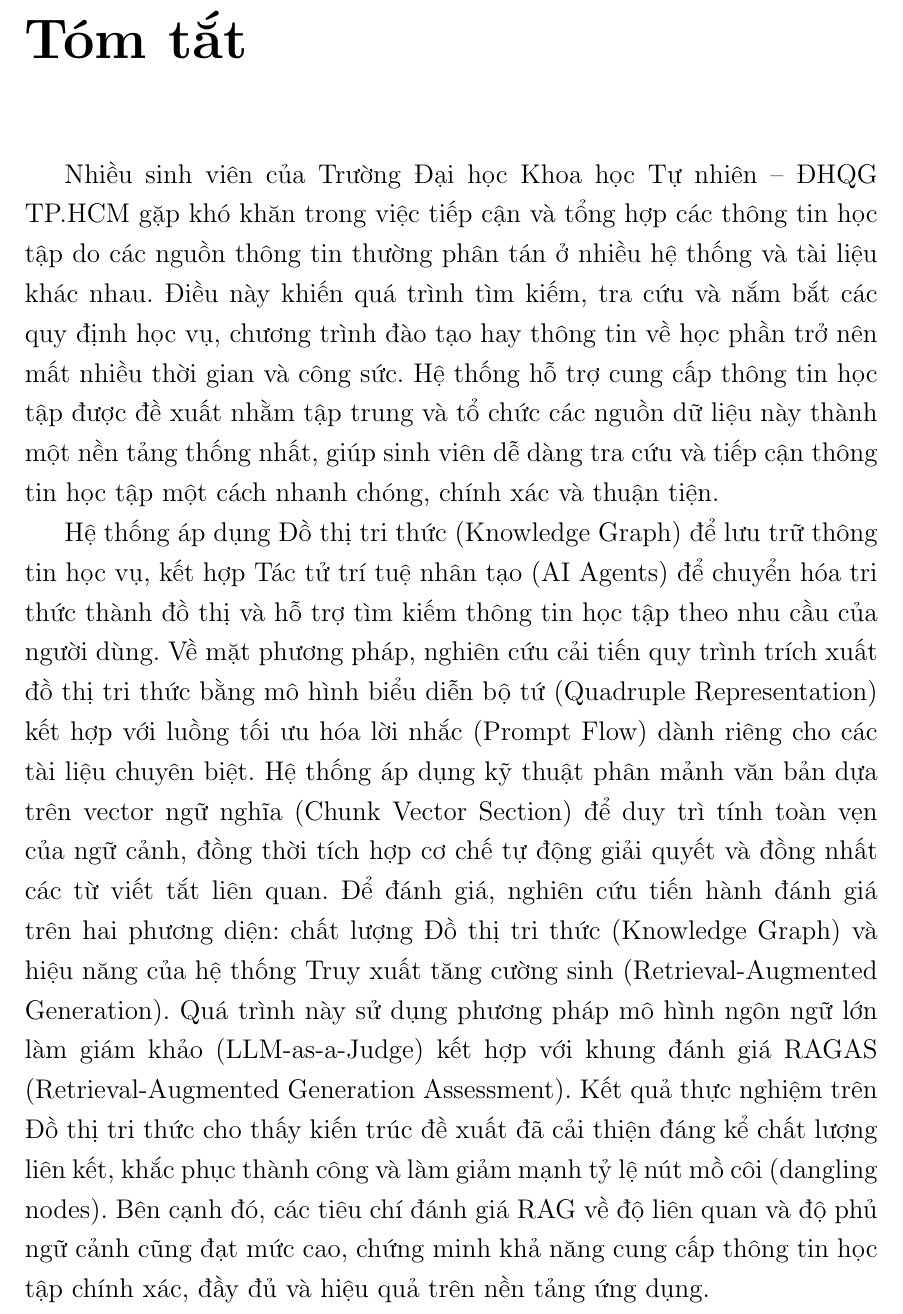
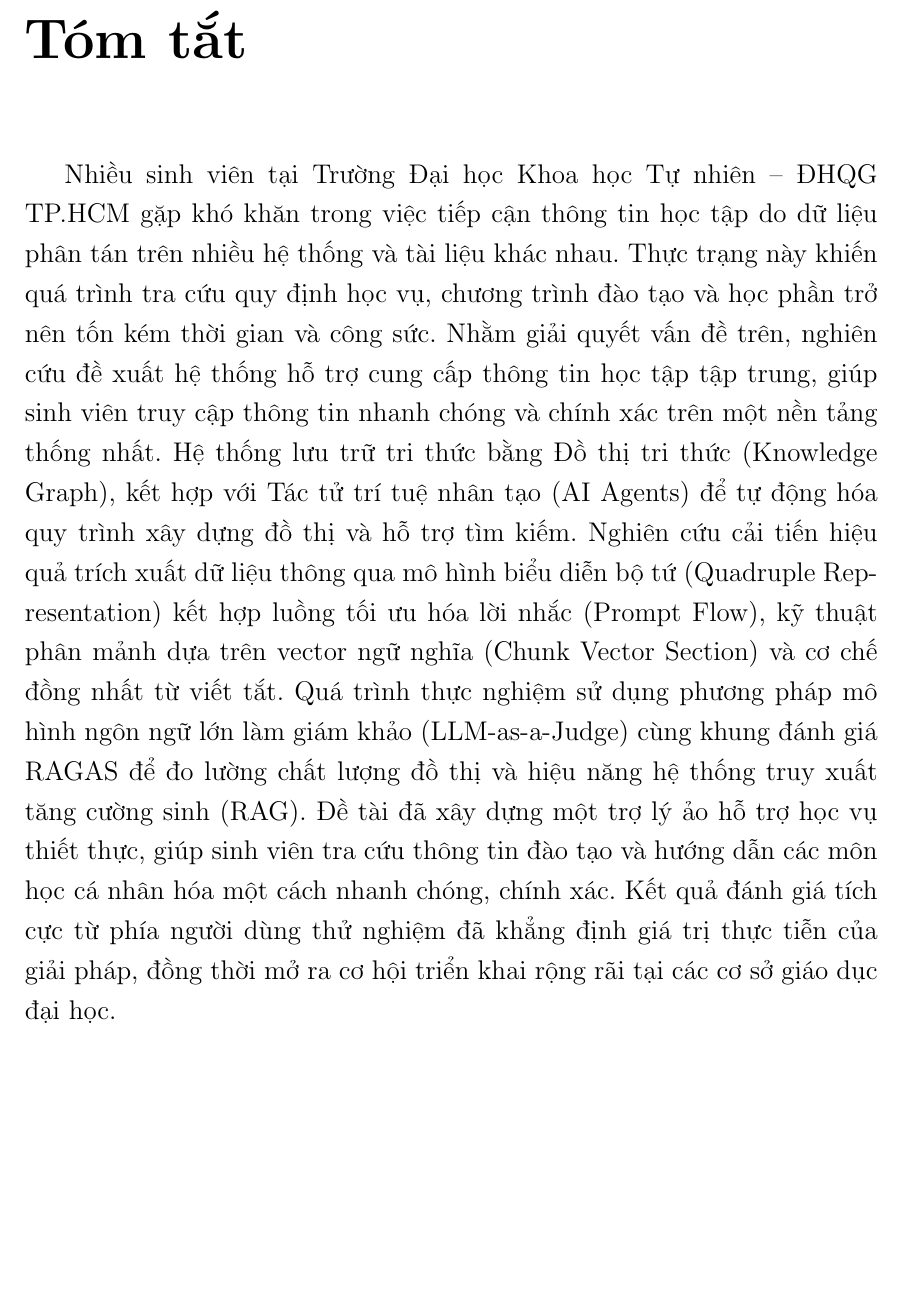
Before and after one commit to Giaphuc713/My-CV, a LaTeX thesis (main.tex, which reads Appendix/summary.tex): part of page 25 of 135, cut so that both start at the same text, the shorter picture padded with empty space. Compiled offline with pdfLaTeX.

Commit message:
thay doi summay

```diff
--- a/Appendix/summary.tex
+++ b/Appendix/summary.tex
@@ -1,5 +1,4 @@
 \chapter*{Tóm tắt}
 \label{summary}
-Nhiều sinh viên của Trường Đại học Khoa học Tự nhiên – ĐHQG TP.HCM gặp khó khăn trong việc tiếp cận và tổng hợp các thông tin học tập do các nguồn thông tin thường phân tán ở nhiều hệ thống và tài liệu khác nhau. Điều này khiến quá trình tìm kiếm, tra cứu và nắm bắt các quy định học vụ, chương trình đào tạo hay thông tin về học phần trở nên mất nhiều thời gian và công sức. Hệ thống hỗ trợ cung cấp thông tin học tập được đề xuất nhằm tập trung và tổ chức các nguồn dữ liệu này thành một nền tảng thống nhất, giúp sinh viên dễ dàng tra cứu và tiếp cận thông tin học tập một cách nhanh chóng, chính xác và thuận tiện.
 
-Hệ thống áp dụng Đồ thị tri thức (Knowledge Graph) để lưu trữ thông tin học vụ, kết hợp Tác tử trí tuệ nhân tạo (AI Agents) để chuyển hóa tri thức thành đồ thị và hỗ trợ tìm kiếm thông tin học tập theo nhu cầu của người dùng. Về mặt phương pháp, nghiên cứu cải tiến quy trình trích xuất đồ thị tri thức bằng mô hình biểu diễn bộ tứ (Quadruple Representation) kết hợp với luồng tối ưu hóa lời nhắc (Prompt Flow) dành riêng cho các tài liệu chuyên biệt. Hệ thống áp dụng kỹ thuật phân mảnh văn bản dựa trên vector ngữ nghĩa (Chunk Vector Section) để duy trì tính toàn vẹn của ngữ cảnh, đồng thời tích hợp cơ chế tự động giải quyết và đồng nhất các từ viết tắt liên quan. Để đánh giá, nghiên cứu tiến hành đánh giá trên hai phương diện: chất lượng Đồ thị tri thức (Knowledge Graph) và hiệu năng của hệ thống Truy xuất tăng cường sinh (Retrieval-Augmented Generation). Quá trình này sử dụng phương pháp mô hình ngôn ngữ lớn làm giám khảo (LLM-as-a-Judge) kết hợp với khung đánh giá RAGAS (Retrieval-Augmented Generation Assessment). Kết quả thực nghiệm trên Đồ thị tri thức cho thấy kiến trúc đề xuất đã cải thiện đáng kể chất lượng liên kết, khắc phục thành công và làm giảm mạnh tỷ lệ nút mồ côi (dangling nodes). Bên cạnh đó, các tiêu chí đánh giá RAG về độ liên quan và độ phủ ngữ cảnh cũng đạt mức cao, chứng minh khả năng cung cấp thông tin học tập chính xác, đầy đủ và hiệu quả trên nền tảng ứng dụng.
+Nhiều sinh viên tại Trường Đại học Khoa học Tự nhiên – ĐHQG TP.HCM gặp khó khăn trong việc tiếp cận thông tin học tập do dữ liệu phân tán trên nhiều hệ thống và tài liệu khác nhau. Thực trạng này khiến quá trình tra cứu quy định học vụ, chương trình đào tạo và học phần trở nên tốn kém thời gian và công sức. Nhằm giải quyết vấn đề trên, nghiên cứu đề xuất hệ thống hỗ trợ cung cấp thông tin học tập tập trung, giúp sinh viên truy cập thông tin nhanh chóng và chính xác trên một nền tảng thống nhất. Hệ thống lưu trữ tri thức bằng Đồ thị tri thức (Knowledge Graph), kết hợp với Tác tử trí tuệ nhân tạo (AI Agents) để tự động hóa quy trình xây dựng đồ thị và hỗ trợ tìm kiếm. Nghiên cứu cải tiến hiệu quả trích xuất dữ liệu thông qua mô hình biểu diễn bộ tứ (Quadruple Representation) kết hợp luồng tối ưu hóa lời nhắc (Prompt Flow), kỹ thuật phân mảnh dựa trên vector ngữ nghĩa (Chunk Vector Section) và cơ chế đồng nhất từ viết tắt. Quá trình thực nghiệm sử dụng phương pháp mô hình ngôn ngữ lớn làm giám khảo (LLM-as-a-Judge) cùng khung đánh giá RAGAS để đo lường chất lượng đồ thị và hiệu năng hệ thống truy xuất tăng cường sinh (RAG). Đề tài đã xây dựng một trợ lý ảo hỗ trợ học vụ thiết thực, giúp sinh viên tra cứu thông tin đào tạo và hướng dẫn các môn học cá nhân hóa một cách nhanh chóng, chính xác. Kết quả đánh giá tích cực từ phía người dùng thử nghiệm đã khẳng định giá trị thực tiễn của giải pháp, đồng thời mở ra cơ hội triển khai rộng rãi tại các cơ sở giáo dục đại học.
```
Also changed, not shown: main.pdf, 1 other file.
